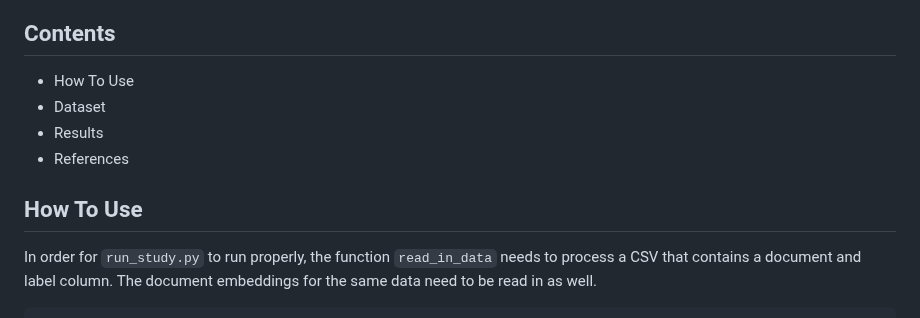
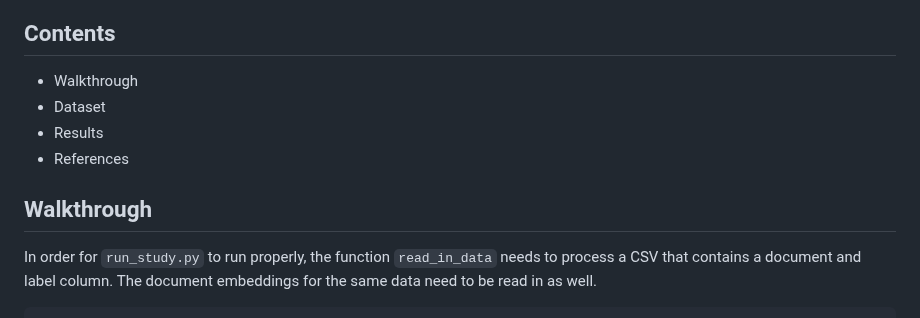
Before and after one commit to jhewitt11/Topic-Modeling-BERTopic-and-LDA, a Markdown page: README.md, the part around the change. Drawn GitHub-style.

```diff
--- a/README.md
+++ b/README.md
@@ -3,12 +3,12 @@
 In this study we observe how both LDA and BERTopic perform modeling the BBC news dataset. They are evaluated using a metric called Topic Coherence.
 
 ## Contents
-- How To Use
+- Walkthrough
 - Dataset
 - Results
 - References
 
-## How To Use
+## Walkthrough
 In order for `run_study.py` to run properly, the function `read_in_data` needs to process a CSV that contains a document and label column. The document embeddings for the same data need to be read in as well.
 ~~~
 read_directory = 'data/clean/'
```
